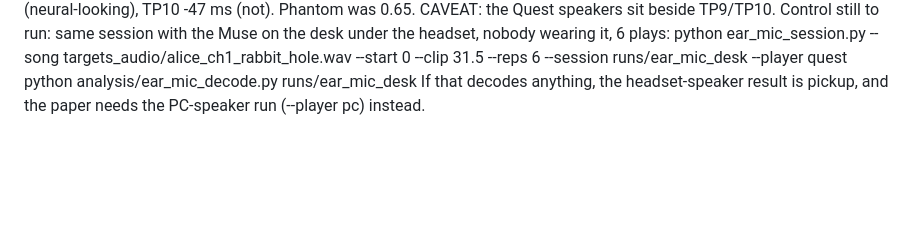
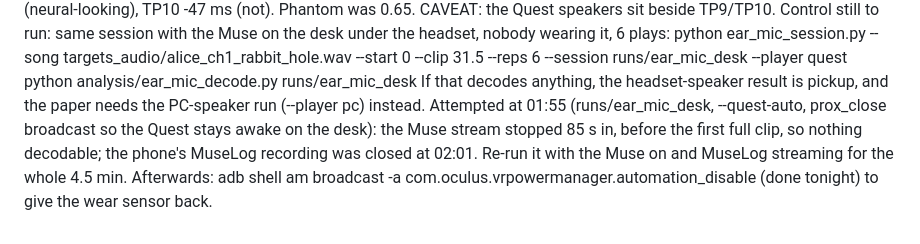
Before and after one commit to Libritor/eyecam, a Markdown page: NEXT_SESSION.md, the part around the change. Rendered like a GitHub page; blank space fills up the shorter version.

Commit message:
NEXT_SESSION: desk control attempted, Muse stream stopped 85 s in; re-run

```diff
--- a/NEXT_SESSION.md
+++ b/NEXT_SESSION.md
@@ -293,3 +293,9 @@ headset, nobody wearing it, 6 plays:
     python analysis/ear_mic_decode.py runs/ear_mic_desk
 If that decodes anything, the headset-speaker result is pickup, and the paper
 needs the PC-speaker run (--player pc) instead.
+Attempted at 01:55 (runs/ear_mic_desk, --quest-auto, prox_close broadcast so
+the Quest stays awake on the desk): the Muse stream stopped 85 s in, before the
+first full clip, so nothing decodable; the phone's MuseLog recording was closed
+at 02:01. Re-run it with the Muse on and MuseLog streaming for the whole 4.5 min.
+Afterwards: adb shell am broadcast -a com.oculus.vrpowermanager.automation_disable
+(done tonight) to give the wear sensor back.
```
